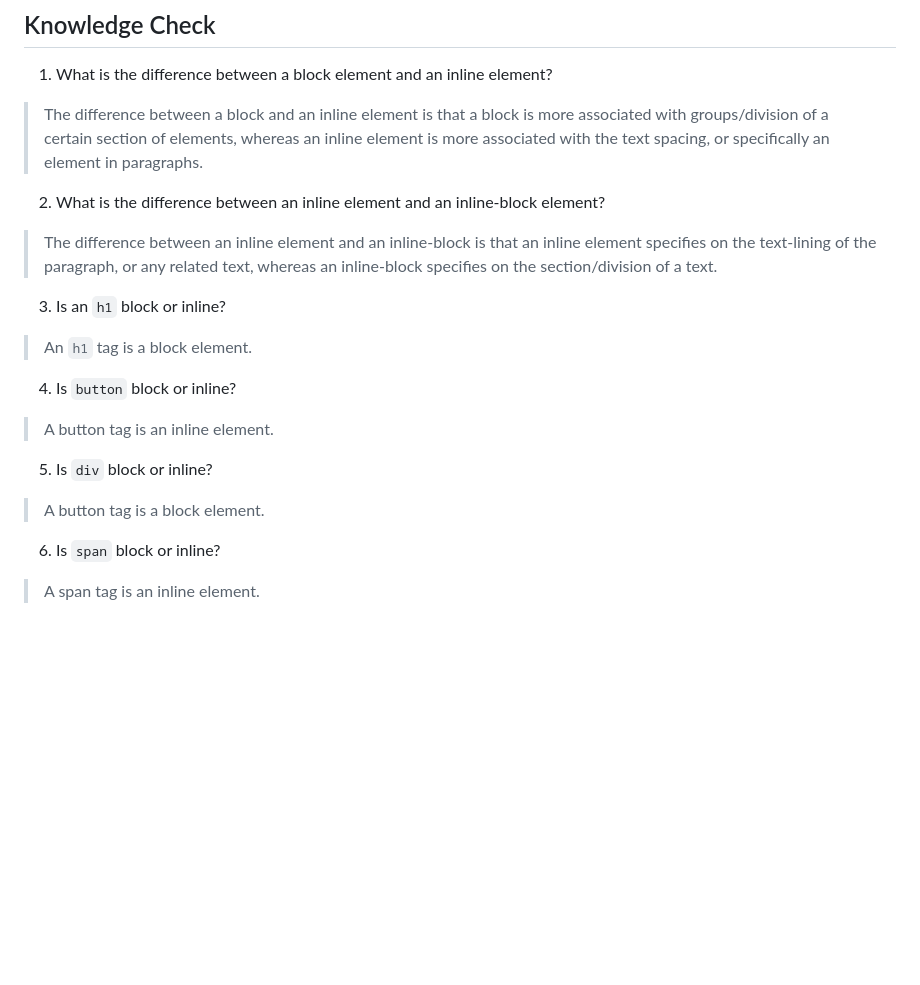
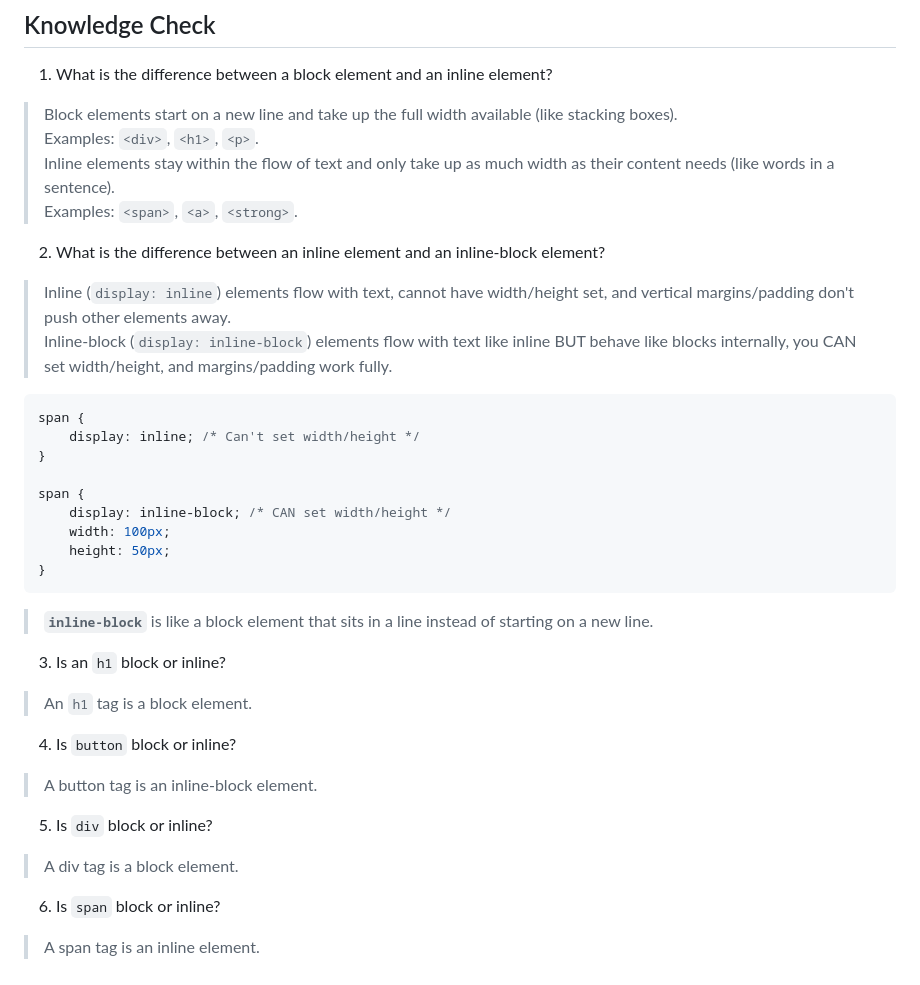
Before and after one commit to dayview/git_test, a Markdown page: odin-exer/odin-lec/odin_lec11.md, the part around the change. Drawn GitHub-style; blank space fills up the shorter version.

Commit message:
upd: lec11

````diff
--- a/odin-exer/odin-lec/odin_lec11.md
+++ b/odin-exer/odin-lec/odin_lec11.md
@@ -161,20 +161,34 @@ div {
 ## Knowledge Check
 1. What is the difference between a block element and an inline element?
 
-> The difference between a block and an inline element is that a block is more associated with groups/division of a certain section of elements, whereas an inline element is more associated with the text spacing, or specifically an element in paragraphs.
+> Block elements start on a new line and take up the full width available (like stacking boxes). <br> Examples: `<div>`, `<h1>`, `<p>`. <br> Inline elements stay within the flow of text and only take up as much width as their content needs (like words in a sentence). <br> Examples: `<span>`, `<a>`, `<strong>`.
 
 2. What is the difference between an inline element and an inline-block element?
 
-> The difference between an inline element and an inline-block is that an inline element specifies on the text-lining of the paragraph, or any related text, whereas an inline-block specifies on the section/division of a text.
+> Inline (`display: inline`) elements flow with text, cannot have width/height set, and vertical margins/padding don't push other elements away. <br> Inline-block (`display: inline-block`) elements flow with text like inline BUT behave like blocks internally, you CAN set width/height, and margins/padding work fully.
+
+```css
+span {
+    display: inline; /* Can't set width/height */
+}
+
+span {
+    display: inline-block; /* CAN set width/height */
+    width: 100px;
+    height: 50px;
+}
+```
+
+> **`inline-block`** is like a block element that sits in a line instead of starting on a new line.
 
 3. Is an `h1` block or inline?
 > An `h1` tag is a block element.
 
 4. Is `button` block or inline?
-> A button tag is an inline element.
+> A button tag is an inline-block element.
 
 5. Is `div` block or inline?
-> A button tag is a block element.
+> A div tag is a block element.
 
 6. Is `span` block or inline?
 > A span tag is an inline element.
````
